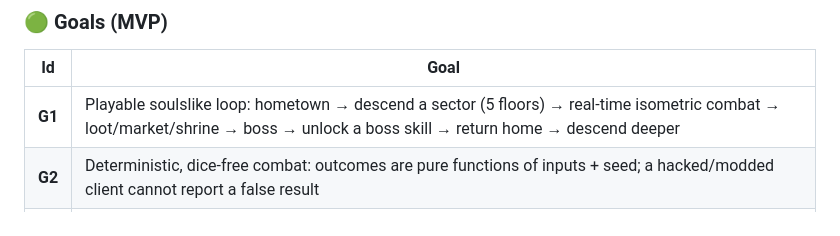
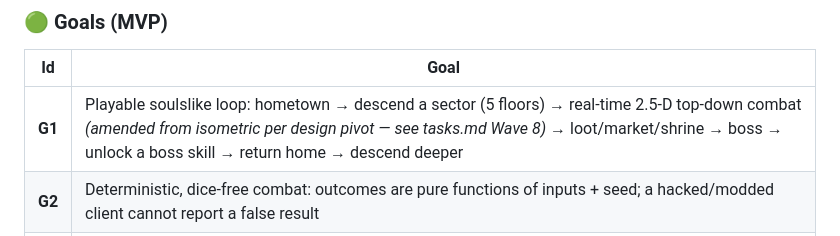
Before and after one commit to Ember96/Heirs-of-the-Abyss, a Markdown page: specs/spec.md, the part around the change. Drawn GitHub-style.

Commit message:
docs(spec): amend isometric → 2.5-D top-down per design pivot

```diff
--- a/specs/spec.md
+++ b/specs/spec.md
@@ -17,7 +17,7 @@ A single-player **soulslike roguelike** with unbounded procedural floors. A Lang
 
 | Id | Goal |
 |----|------|
-| **G1** | Playable soulslike loop: hometown → descend a sector (5 floors) → real-time isometric combat → loot/market/shrine → boss → unlock a boss skill → return home → descend deeper |
+| **G1** | Playable soulslike loop: hometown → descend a sector (5 floors) → real-time 2.5-D top-down combat *(amended from isometric per design pivot — see tasks.md Wave 8)* → loot/market/shrine → boss → unlock a boss skill → return home → descend deeper |
 | **G2** | Deterministic, dice-free combat: outcomes are pure functions of inputs + seed; a hacked/modded client cannot report a false result |
 | **G3** | AI-director content: floors/encounters/narrative generated from player actions/build, within token budgets, verified by 4 judges before commit |
 | **G4** | Grounded, safe GM: narrative references only engine facts; player text and corpus content cannot inject into the model |
```
Also changed, not shown: specs/plan.md (+2 -2 lines).
